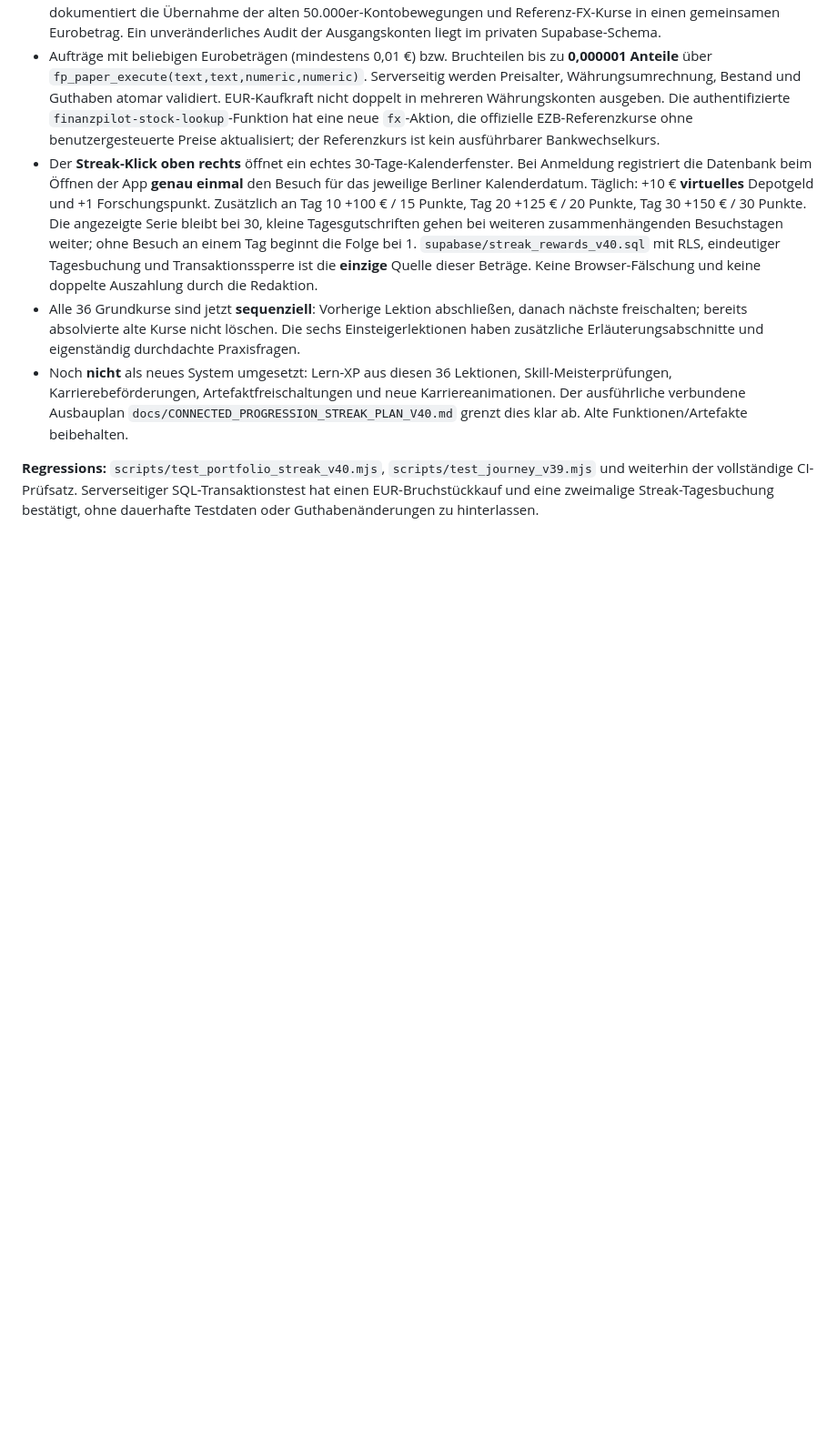
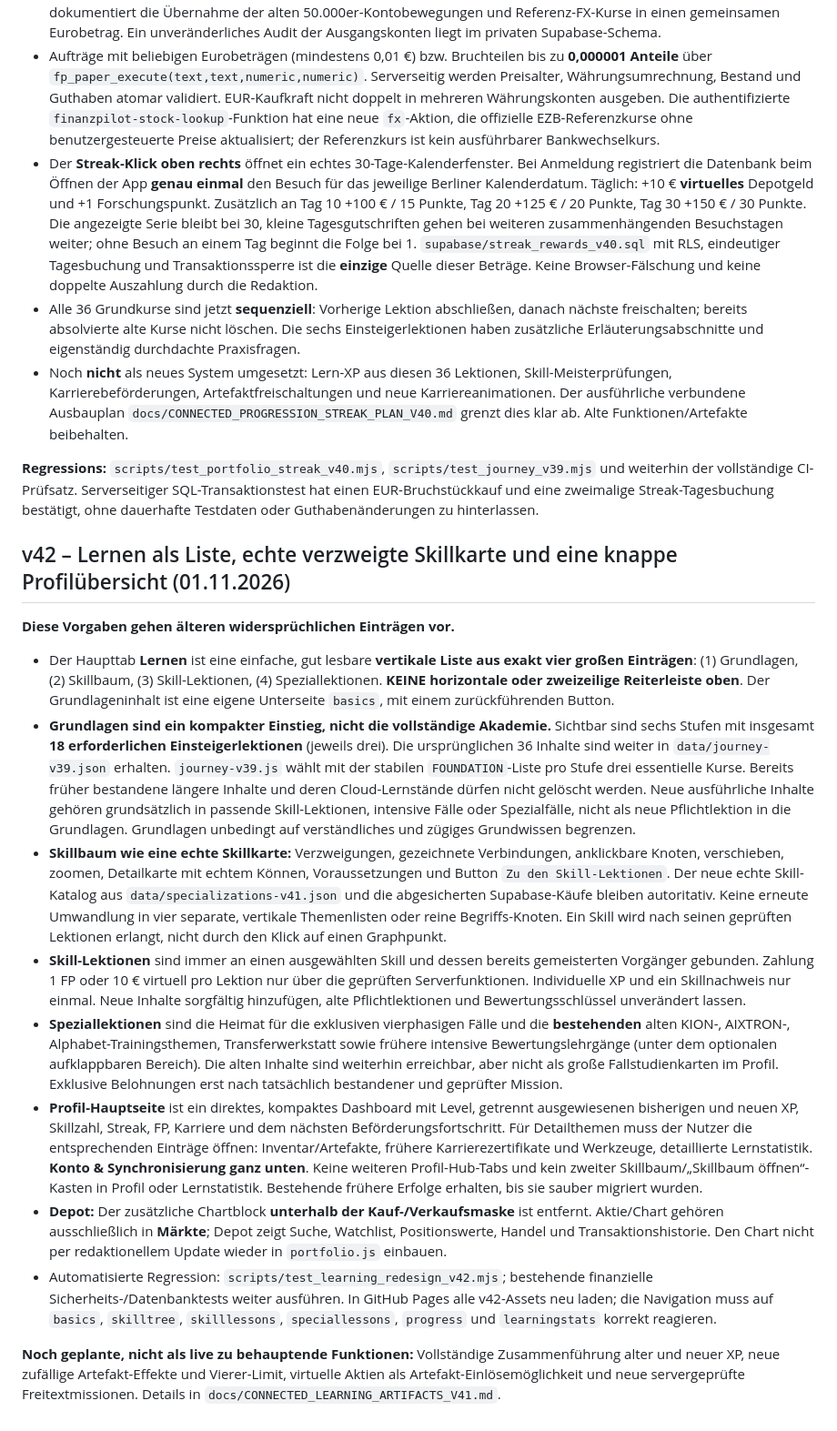
Before and after one commit to marinusmeixner-dot/finanzpilot, a Markdown page: docs/REDAKTION.md, the part around the change. Shown at 91% size. Drawn GitHub-style; blank space fills up the shorter version.

Commit message:
Document v42 permanent UX contract: vertical Lernen list, branched Skills, 18 essential basics, compact Profil, case relocation and no Depot chart

```diff
--- a/docs/REDAKTION.md
+++ b/docs/REDAKTION.md
@@ -164,3 +164,19 @@ Alle bestehenden `finanzpilot_v1`, `finanzpilot_concepts_v1`, `finanzpilot_train
 - Noch **nicht** als neues System umgesetzt: Lern-XP aus diesen 36 Lektionen, Skill-Meisterprüfungen, Karrierebeförderungen, Artefaktfreischaltungen und neue Karriereanimationen. Der ausführliche verbundene Ausbauplan `docs/CONNECTED_PROGRESSION_STREAK_PLAN_V40.md` grenzt dies klar ab. Alte Funktionen/Artefakte beibehalten.
 
 **Regressions:** `scripts/test_portfolio_streak_v40.mjs`, `scripts/test_journey_v39.mjs` und weiterhin der vollständige CI-Prüfsatz. Serverseitiger SQL-Transaktionstest hat einen EUR-Bruchstückkauf und eine zweimalige Streak-Tagesbuchung bestätigt, ohne dauerhafte Testdaten oder Guthabenänderungen zu hinterlassen.
+
+
+## v42 – Lernen als Liste, echte verzweigte Skillkarte und eine knappe Profilübersicht (01.11.2026)
+
+**Diese Vorgaben gehen älteren widersprüchlichen Einträgen vor.**
+
+- Der Haupttab **Lernen** ist eine einfache, gut lesbare **vertikale Liste aus exakt vier großen Einträgen**: (1) Grundlagen, (2) Skillbaum, (3) Skill-Lektionen, (4) Speziallektionen. **KEINE horizontale oder zweizeilige Reiterleiste oben**. Der Grundlageninhalt ist eine eigene Unterseite `basics`, mit einem zurückführenden Button.
+- **Grundlagen sind ein kompakter Einstieg, nicht die vollständige Akademie.** Sichtbar sind sechs Stufen mit insgesamt **18 erforderlichen Einsteigerlektionen** (jeweils drei). Die ursprünglichen 36 Inhalte sind weiter in `data/journey-v39.json` erhalten. `journey-v39.js` wählt mit der stabilen `FOUNDATION`-Liste pro Stufe drei essentielle Kurse. Bereits früher bestandene längere Inhalte und deren Cloud-Lernstände dürfen nicht gelöscht werden. Neue ausführliche Inhalte gehören grundsätzlich in passende Skill-Lektionen, intensive Fälle oder Spezialfälle, nicht als neue Pflichtlektion in die Grundlagen. Grundlagen unbedingt auf verständliches und zügiges Grundwissen begrenzen.
+- **Skillbaum wie eine echte Skillkarte:** Verzweigungen, gezeichnete Verbindungen, anklickbare Knoten, verschieben, zoomen, Detailkarte mit echtem Können, Voraussetzungen und Button `Zu den Skill-Lektionen`. Der neue echte Skill-Katalog aus `data/specializations-v41.json` und die abgesicherten Supabase-Käufe bleiben autoritativ. Keine erneute Umwandlung in vier separate, vertikale Themenlisten oder reine Begriffs-Knoten. Ein Skill wird nach seinen geprüften Lektionen erlangt, nicht durch den Klick auf einen Graphpunkt.
+- **Skill-Lektionen** sind immer an einen ausgewählten Skill und dessen bereits gemeisterten Vorgänger gebunden. Zahlung 1 FP oder 10 € virtuell pro Lektion nur über die geprüften Serverfunktionen. Individuelle XP und ein Skillnachweis nur einmal. Neue Inhalte sorgfältig hinzufügen, alte Pflichtlektionen und Bewertungsschlüssel unverändert lassen.
+- **Speziallektionen** sind die Heimat für die exklusiven vierphasigen Fälle und die **bestehenden** alten KION-, AIXTRON-, Alphabet-Trainingsthemen, Transferwerkstatt sowie frühere intensive Bewertungslehrgänge (unter dem optionalen aufklappbaren Bereich). Die alten Inhalte sind weiterhin erreichbar, aber nicht als große Fallstudienkarten im Profil. Exklusive Belohnungen erst nach tatsächlich bestandener und geprüfter Mission.
+- **Profil-Hauptseite** ist ein direktes, kompaktes Dashboard mit Level, getrennt ausgewiesenen bisherigen und neuen XP, Skillzahl, Streak, FP, Karriere und dem nächsten Beförderungsfortschritt. Für Detailthemen muss der Nutzer die entsprechenden Einträge öffnen: Inventar/Artefakte, frühere Karrierezertifikate und Werkzeuge, detaillierte Lernstatistik. **Konto & Synchronisierung ganz unten**. Keine weiteren Profil-Hub-Tabs und kein zweiter Skillbaum/„Skillbaum öffnen“-Kasten in Profil oder Lernstatistik. Bestehende frühere Erfolge erhalten, bis sie sauber migriert wurden.
+- **Depot:** Der zusätzliche Chartblock **unterhalb der Kauf-/Verkaufsmaske** ist entfernt. Aktie/Chart gehören ausschließlich in **Märkte**; Depot zeigt Suche, Watchlist, Positionswerte, Handel und Transaktionshistorie. Den Chart nicht per redaktionellem Update wieder in `portfolio.js` einbauen.
+- Automatisierte Regression: `scripts/test_learning_redesign_v42.mjs`; bestehende finanzielle Sicherheits-/Datenbanktests weiter ausführen. In GitHub Pages alle v42-Assets neu laden; die Navigation muss auf `basics`, `skilltree`, `skilllessons`, `speciallessons`, `progress` und `learningstats` korrekt reagieren.
+
+**Noch geplante, nicht als live zu behauptende Funktionen:** Vollständige Zusammenführung alter und neuer XP, neue zufällige Artefakt-Effekte und Vierer-Limit, virtuelle Aktien als Artefakt-Einlösemöglichkeit und neue servergeprüfte Freitextmissionen. Details in `docs/CONNECTED_LEARNING_ARTIFACTS_V41.md`.
```
